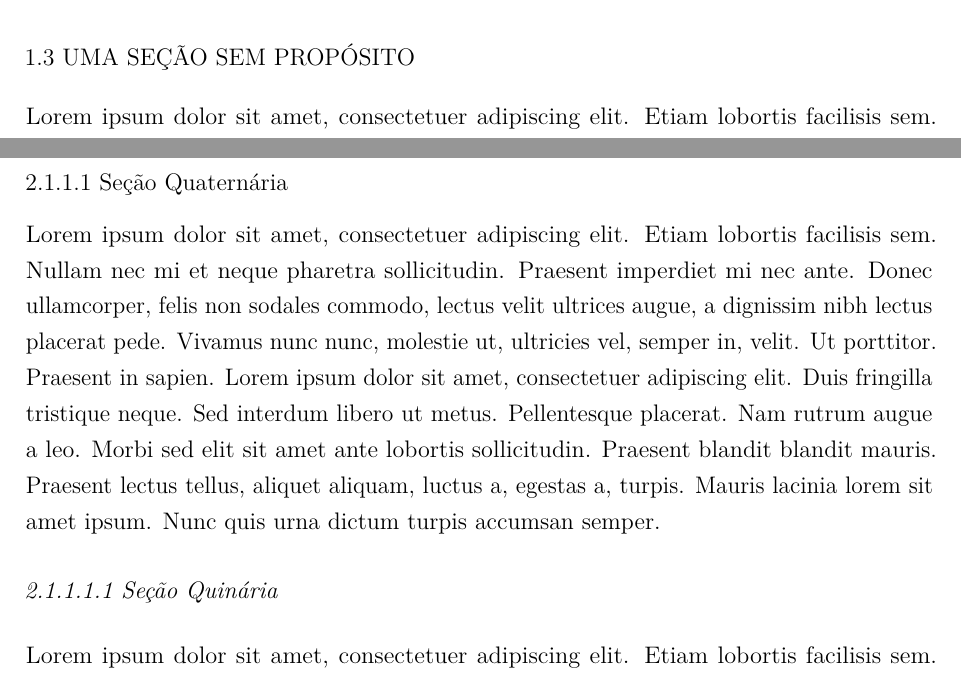
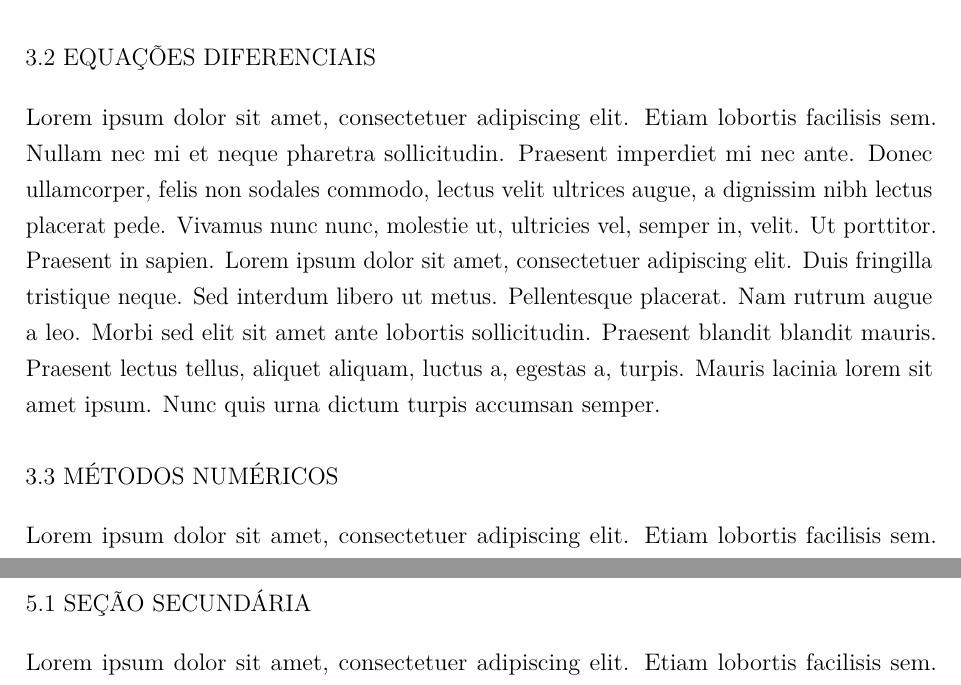
Before and after one commit to vegeto4416-lgtm/tcc-bendstiffener, a LaTeX thesis (latex/ifes8/tcc/ifes8-tcc.tex): two parts of pages 19 and 24 of 51 before the commit and two parts of pages 21 and 25 of 49 after it, joined at a grey line, cut at the place of the change. Compiled offline with pdfLaTeX.

Commit message:
Organização de seções

```diff
--- a/latex/ifes8/tcc/ifes8-tcc.tex
+++ b/latex/ifes8/tcc/ifes8-tcc.tex
@@ -455,8 +455,3 @@ específicas da classes \abnTeX\ serão passadas diretamente à ela.
 
 \blindtext[2]
 
-
-\section{Uma Seção sem Propósito}
-\label{sec:sem-proposito1}
-
-\Blindtext
@@ -512,13 +491,2 @@ os efeitos viscoelásticos do poliuretano.
-\subsubsection{Seção Quaternária}
-\label{sec:secao-quaternaria}
-
-\blindtext[1]
-
-\paragraph{Seção Quinária}
-\label{sec:secao-quinaria}
-
-\blindtext[1]
-
-
 % ---------------------------------------------------------------------
 \chapter{Referencial Teórico}
@@ -532,6 +501,19 @@ séries de Prony e sua aplicação na caracterização viscoelástica de materia
 com ênfase em poliuretanos.
 
 \section{Viscoelasticidade}
+\label{sec:viscoelasticidade}
+
+\blindtext[1]
+
+\section{Equações Diferenciais}
+\label{sec:equacoes-diferenciais}
+
+\blindtext[1]
+
+\section{Métodos Numéricos}
+\label{sec:metodos-numericos}
+
+\blindtext[1]
 
 % ----------------------------------------------------------------------
 \chapter{Formatação de Elementos Pré-textuais}
@@ -611,3 +593,7 @@ indicadas 4.3.7.1 das normas do Ifes \cite[p.~34]{Ifes2024}.
 % \item[Subsubseção]
 % \end{description}
 
+\section{Seção Secundária}
+\label{sec:secao-secundaria}
+
+\blindtext[1]
```
Also changed, not shown: latex/ifes8/tcc/ifes8-tcc.pdf, latex/ifes8/tcc/ifes8-tcc.tex (32 more changed lines), 8 other files.
